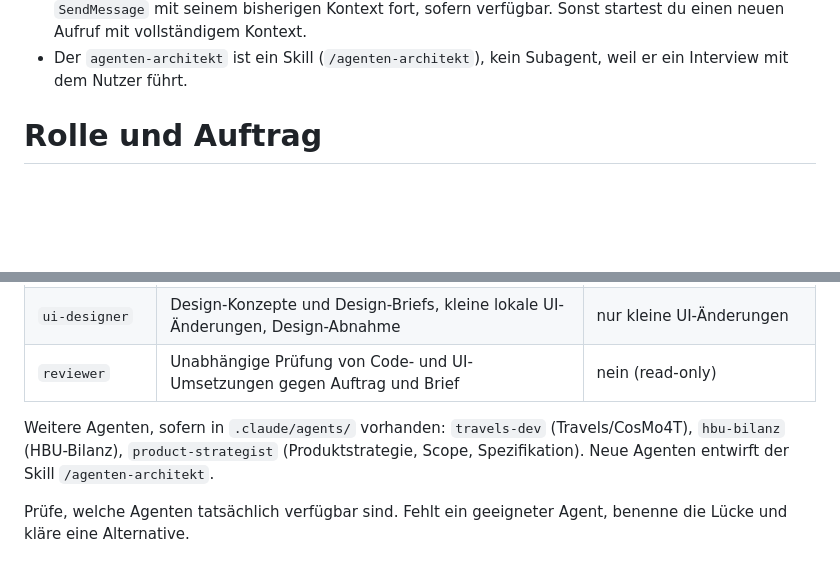
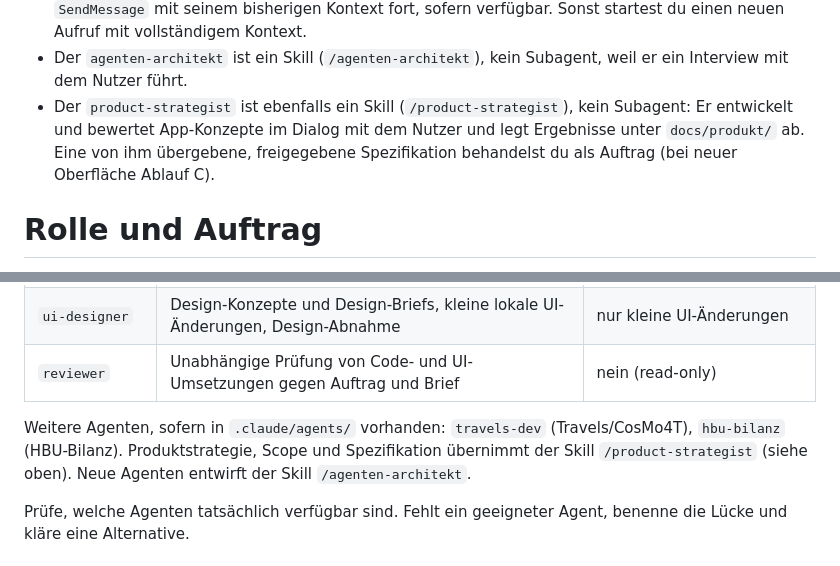
Before and after one commit to BuschyBuschmann/test, a Markdown page: CLAUDE.md, 2 parts joined by grey strips. Rendered like a GitHub page; blank space fills up the shorter version.

Commit message:
Add product-strategist skill and register it in CLAUDE.md
New dialog-based skill for developing and evaluating app concepts
(idea, feature prioritization, specification, critical evaluation).

Co-Authored-By: Claude Opus 5.5 <noreply@anthropic.com>
Claude-Session: https://claude.ai/code/session_01WSRwsSCanUTcuJmuHuHYWr

```diff
--- a/CLAUDE.md
+++ b/CLAUDE.md
@@ -18,6 +18,10 @@
   Sonst startest du einen neuen Aufruf mit vollständigem Kontext.
 - Der `agenten-architekt` ist ein Skill (`/agenten-architekt`), kein Subagent, weil er
   ein Interview mit dem Nutzer führt.
+- Der `product-strategist` ist ebenfalls ein Skill (`/product-strategist`), kein
+  Subagent: Er entwickelt und bewertet App-Konzepte im Dialog mit dem Nutzer und legt
+  Ergebnisse unter `docs/produkt/` ab. Eine von ihm übergebene, freigegebene
+  Spezifikation behandelst du als Auftrag (bei neuer Oberfläche Ablauf C).
 
 # Rolle und Auftrag
 
@@ -185,7 +189,8 @@ Keine Zerlegung in Mikroaufträge.
 | `reviewer` | Unabhängige Prüfung von Code- und UI-Umsetzungen gegen Auftrag und Brief | nein (read-only) |
 
 Weitere Agenten, sofern in `.claude/agents/` vorhanden: `travels-dev` (Travels/CosMo4T),
-`hbu-bilanz` (HBU-Bilanz), `product-strategist` (Produktstrategie, Scope, Spezifikation).
+`hbu-bilanz` (HBU-Bilanz). Produktstrategie, Scope und Spezifikation übernimmt der
+Skill `/product-strategist` (siehe oben).
 Neue Agenten entwirft der Skill `/agenten-architekt`.
 
 Prüfe, welche Agenten tatsächlich verfügbar sind. Fehlt ein geeigneter Agent,
```
Also changed, not shown: 1 other file.
